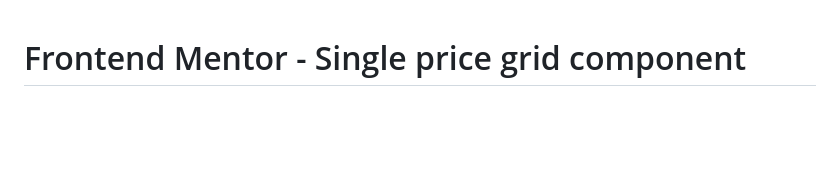
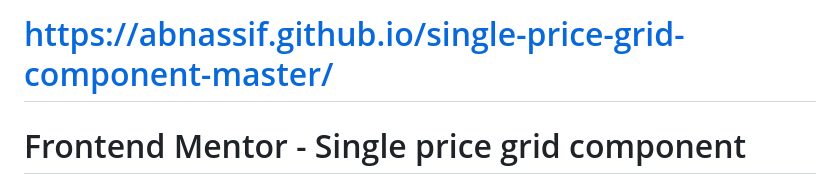
Before and after one commit to AbNassif/single-price-grid-component-master, a Markdown page: README.md, the part around the change. Rendered like a GitHub page; blank space fills up the shorter version.

```diff
--- a/README.md
+++ b/README.md
@@ -1,3 +1,5 @@
+# https://abnassif.github.io/single-price-grid-component-master/
+
 # Frontend Mentor - Single price grid component
 
 ![Design preview for the Single price grid component coding challenge](./design/desktop-preview.jpg)
```
